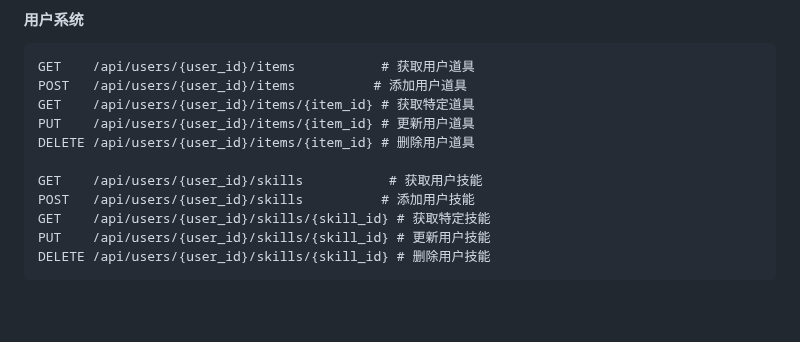
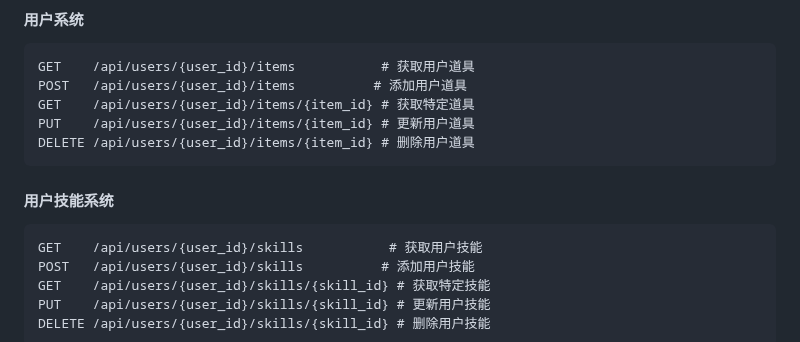
Before and after one commit to Corphon/SceneIntruderMCP, a Markdown page: docs/api_cn.md, the part around the change. Rendered like a GitHub page; blank space fills up the shorter version.

````diff
--- a/docs/api_cn.md
+++ b/docs/api_cn.md
@@ -147,7 +147,9 @@ POST   /api/users/{user_id}/items          # 添加用户道具
 GET    /api/users/{user_id}/items/{item_id} # 获取特定道具
 PUT    /api/users/{user_id}/items/{item_id} # 更新用户道具
 DELETE /api/users/{user_id}/items/{item_id} # 删除用户道具
-
+```
+#### 用户技能系统
+```
 GET    /api/users/{user_id}/skills           # 获取用户技能
 POST   /api/users/{user_id}/skills          # 添加用户技能
 GET    /api/users/{user_id}/skills/{skill_id} # 获取特定技能
````
